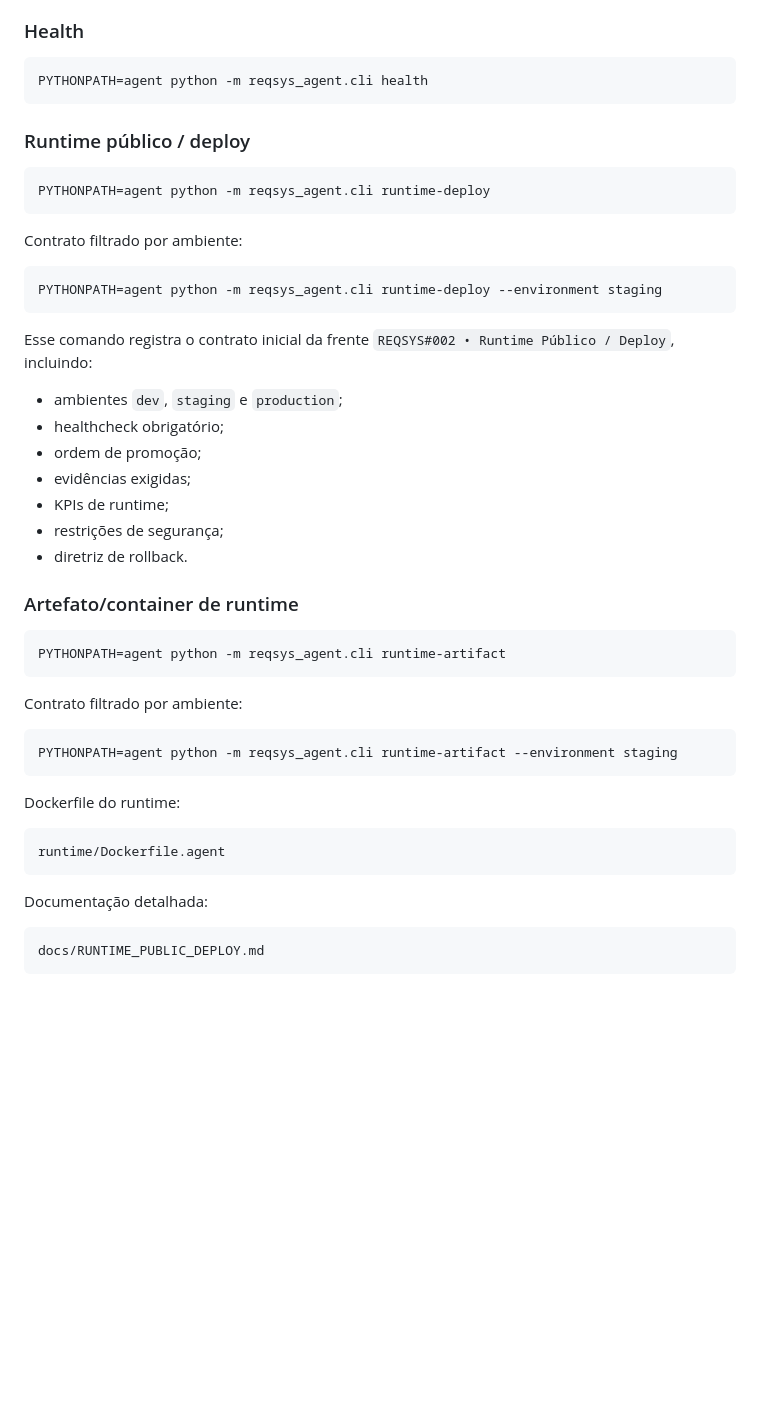
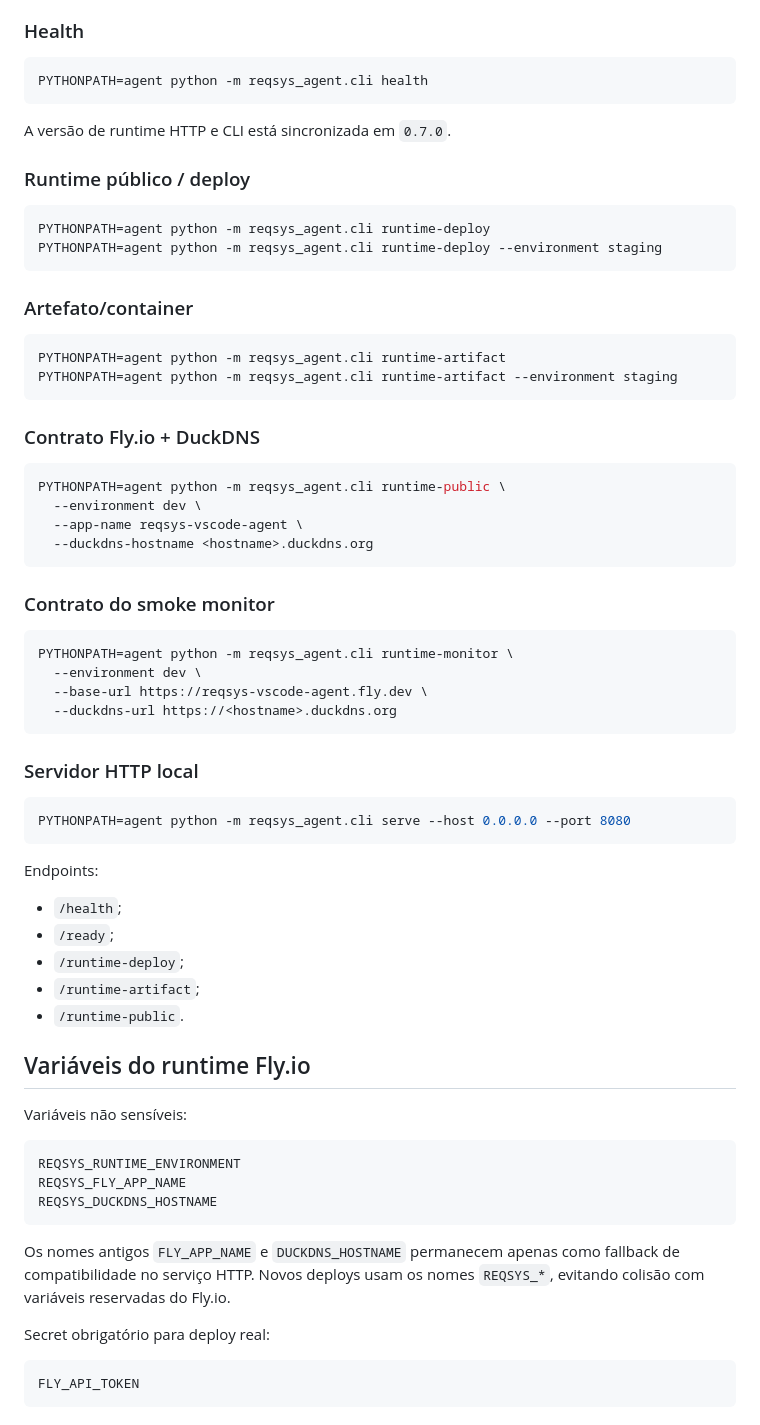
Before and after one commit to ericson-j-santos/reqsys-vscode-agent, a Markdown page: README.md, the part around one of its changes. Drawn GitHub-style; blank space fills up the shorter version.

````diff
--- a/README.md
+++ b/README.md
@@ -98,49 +88,69 @@ npm run compile
 PYTHONPATH=agent python -m reqsys_agent.cli health
 ```
 
+A versão de runtime HTTP e CLI está sincronizada em `0.7.0`.
+
 ### Runtime público / deploy
 
 ```bash
 PYTHONPATH=agent python -m reqsys_agent.cli runtime-deploy
-```
-
-Contrato filtrado por ambiente:
-
-```bash
 PYTHONPATH=agent python -m reqsys_agent.cli runtime-deploy --environment staging
 ```
 
-Esse comando registra o contrato inicial da frente `REQSYS#002 • Runtime Público / Deploy`, incluindo:
-
-- ambientes `dev`, `staging` e `production`;
-- healthcheck obrigatório;
-- ordem de promoção;
-- evidências exigidas;
-- KPIs de runtime;
-- restrições de segurança;
-- diretriz de rollback.
-
-### Artefato/container de runtime
+### Artefato/container
 
 ```bash
 PYTHONPATH=agent python -m reqsys_agent.cli runtime-artifact
-```
-
-Contrato filtrado por ambiente:
-
-```bash
 PYTHONPATH=agent python -m reqsys_agent.cli runtime-artifact --environment staging
 ```
 
-Dockerfile do runtime:
+### Contrato Fly.io + DuckDNS
+
+```bash
+PYTHONPATH=agent python -m reqsys_agent.cli runtime-public \
+  --environment dev \
+  --app-name reqsys-vscode-agent \
+  --duckdns-hostname <hostname>.duckdns.org
+```
+
+### Contrato do smoke monitor
+
+```bash
+PYTHONPATH=agent python -m reqsys_agent.cli runtime-monitor \
+  --environment dev \
+  --base-url https://reqsys-vscode-agent.fly.dev \
+  --duckdns-url https://<hostname>.duckdns.org
+```
+
+### Servidor HTTP local
+
+```bash
+PYTHONPATH=agent python -m reqsys_agent.cli serve --host 0.0.0.0 --port 8080
+```
+
+Endpoints:
+
+- `/health`;
+- `/ready`;
+- `/runtime-deploy`;
+- `/runtime-artifact`;
+- `/runtime-public`.
+
+## Variáveis do runtime Fly.io
+
+Variáveis não sensíveis:
 
 ```text
-runtime/Dockerfile.agent
+REQSYS_RUNTIME_ENVIRONMENT
+REQSYS_FLY_APP_NAME
+REQSYS_DUCKDNS_HOSTNAME
 ```
 
-Documentação detalhada:
+Os nomes antigos `FLY_APP_NAME` e `DUCKDNS_HOSTNAME` permanecem apenas como fallback de compatibilidade no serviço HTTP. Novos deploys usam os nomes `REQSYS_*`, evitando colisão com variáveis reservadas do Fly.io.
+
+Secret obrigatório para deploy real:
 
 ```text
-docs/RUNTIME_PUBLIC_DEPLOY.md
+FLY_API_TOKEN
 ```
 
````
Also changed, not shown: other parts of README.md (+95 -80 lines).
